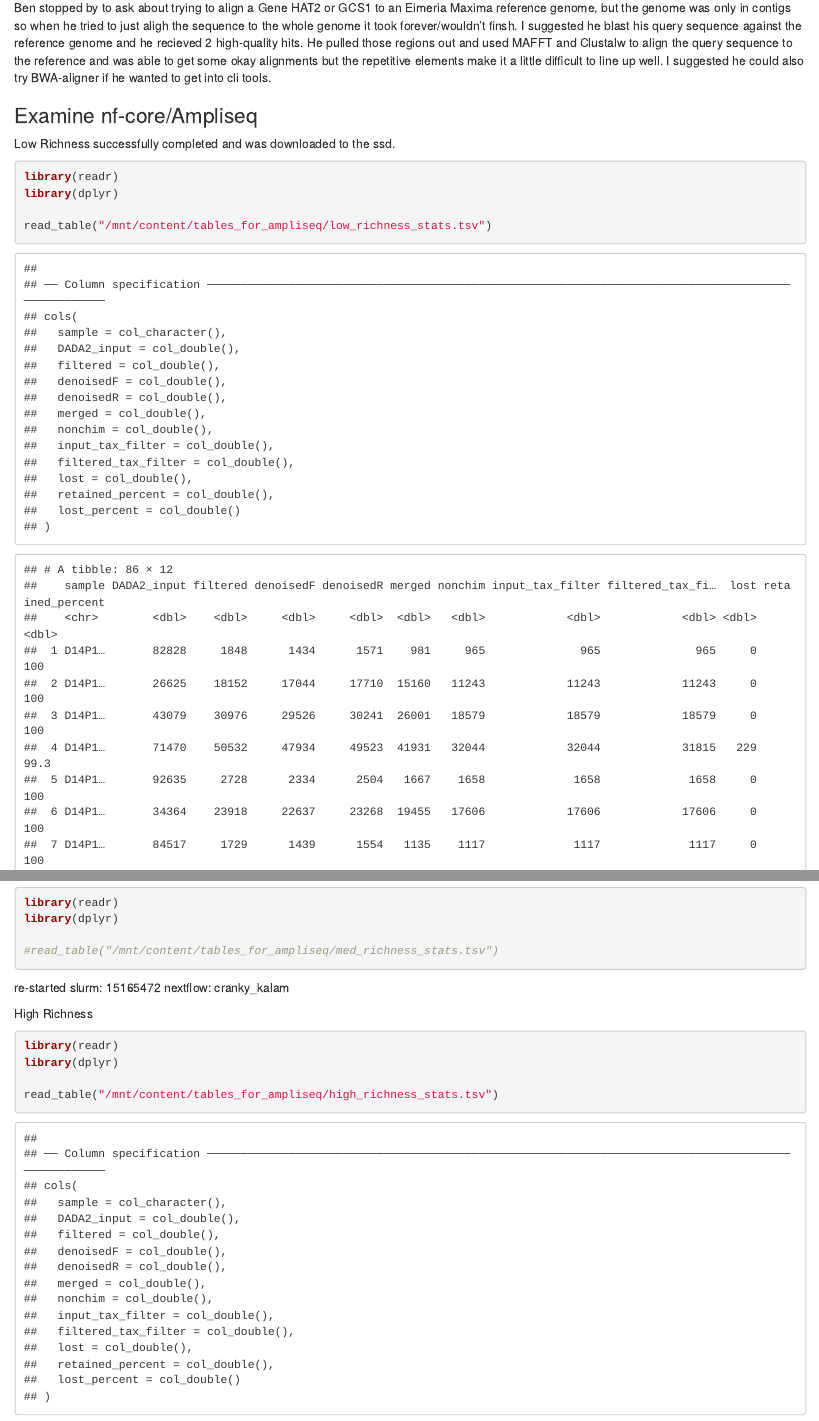
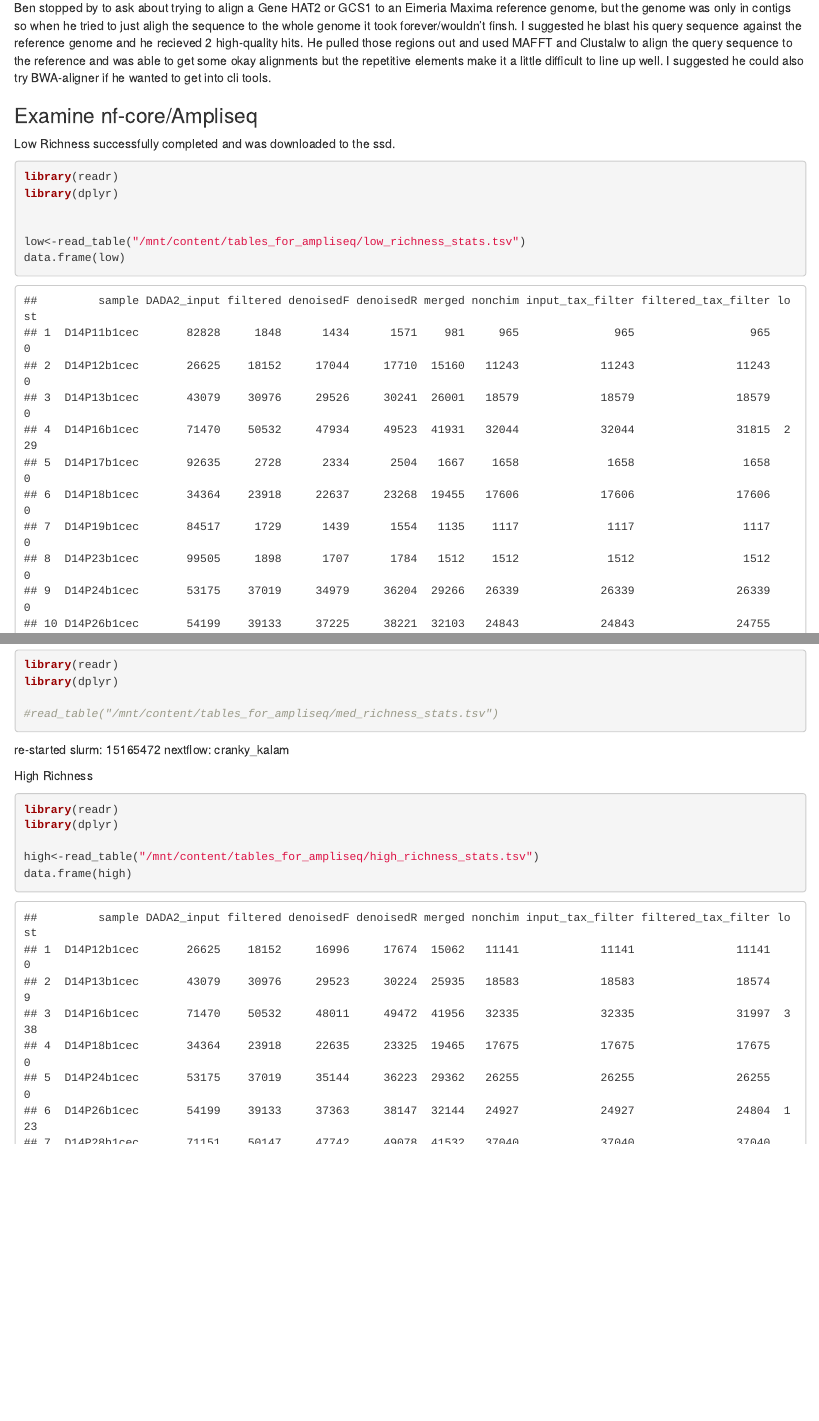
Before and after one commit to lorentzben/labnotebook, an R Markdown document (content/post/2022-11-02-project-check-in-and-examining-ampliseq-results/index.Rmd): the page in a window 1100 px wide, from 1450 px down, and a second part further down, joined at a grey line. The pictures show the output file content/post/2022-11-02-project-check-in-and-examining-ampliseq-results/index.html that the author committed with the source, opened offline.

Commit message:
re-rendered

````diff
--- a/content/post/2022-11-02-project-check-in-and-examining-ampliseq-results/index.Rmd
+++ b/content/post/2022-11-02-project-check-in-and-examining-ampliseq-results/index.Rmd
@@ -80,11 +80,13 @@ Ben stopped by to ask about trying to align a Gene HAT2 or GCS1 to an Eimeria Ma
 
 Low Richness successfully completed and was downloaded to the ssd.
 
-```{r}
+```{r message=FALSE}
 library(readr)
 library(dplyr)
 
-read_table("/mnt/content/tables_for_ampliseq/low_richness_stats.tsv")
+
+low<-read_table("/mnt/content/tables_for_ampliseq/low_richness_stats.tsv")
+data.frame(low)
 
 ```
 
@@ -111,10 +113,10 @@ nextflow: cranky_kalam
 
 High Richness
 
-```{r}
+```{r message=FALSE}
 library(readr)
 library(dplyr)
 
-read_table("/mnt/content/tables_for_ampliseq/high_richness_stats.tsv")
-
+high<-read_table("/mnt/content/tables_for_ampliseq/high_richness_stats.tsv")
+data.frame(high)
 ```
````
Also changed, not shown: content/post/2022-11-02-project-check-in-and-examining-ampliseq-results/index.html.
